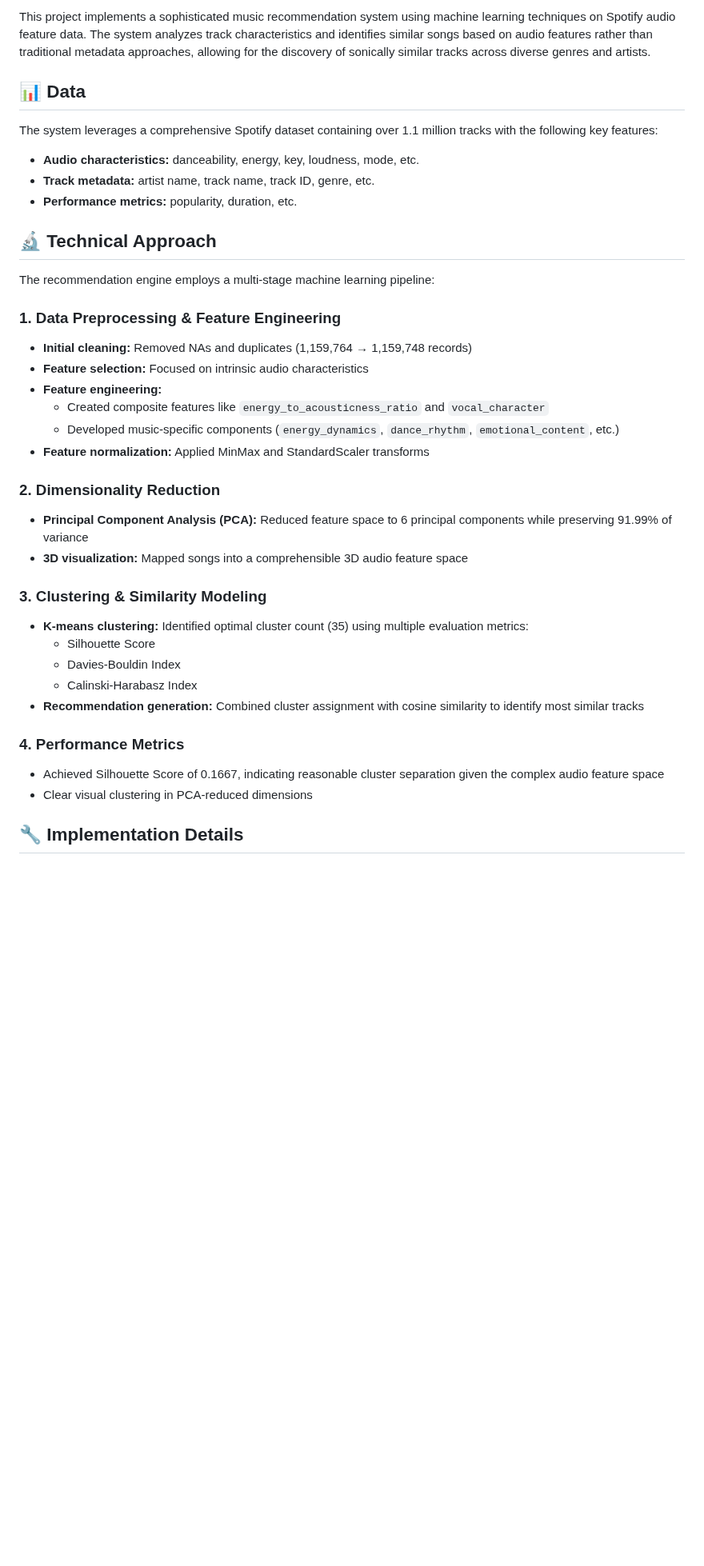
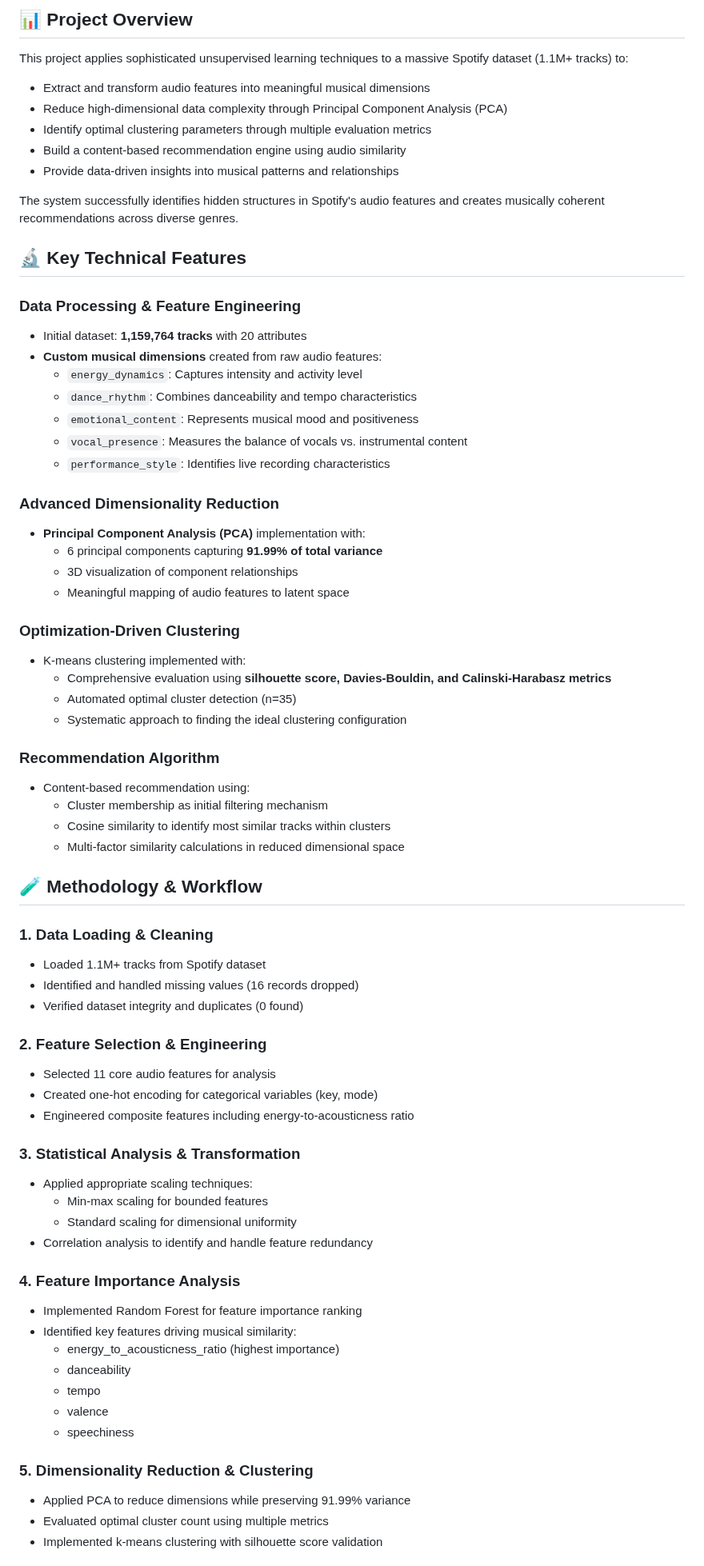
Before and after one commit to imaddde867/spotify-clusters, a Markdown page: README.md, the part around one of its changes. Shown at 80% size. Rendered like a GitHub page; blank space fills up the shorter version.

```diff
--- a/README.md
+++ b/README.md
@@ -10,44 +9,74 @@
 
-This project implements a sophisticated music recommendation system using machine learning techniques on Spotify audio feature data. The system analyzes track characteristics and identifies similar songs based on audio features rather than traditional metadata approaches, allowing for the discovery of sonically similar tracks across diverse genres and artists.
+## 📊 Project Overview
 
-## 📊 Data
+This project applies sophisticated unsupervised learning techniques to a massive Spotify dataset (1.1M+ tracks) to:
 
-The system leverages a comprehensive Spotify dataset containing over 1.1 million tracks with the following key features:
+- Extract and transform audio features into meaningful musical dimensions
+- Reduce high-dimensional data complexity through Principal Component Analysis (PCA)
+- Identify optimal clustering parameters through multiple evaluation metrics
+- Build a content-based recommendation engine using audio similarity
+- Provide data-driven insights into musical patterns and relationships
 
-- **Audio characteristics:** danceability, energy, key, loudness, mode, etc.
-- **Track metadata:** artist name, track name, track ID, genre, etc.
-- **Performance metrics:** popularity, duration, etc.
+The system successfully identifies hidden structures in Spotify's audio features and creates musically coherent recommendations across diverse genres.
 
-## 🔬 Technical Approach
+## 🔬 Key Technical Features
 
-The recommendation engine employs a multi-stage machine learning pipeline:
+### Data Processing & Feature Engineering
+- Initial dataset: **1,159,764 tracks** with 20 attributes
+- **Custom musical dimensions** created from raw audio features:
+  - `energy_dynamics`: Captures intensity and activity level
+  - `dance_rhythm`: Combines danceability and tempo characteristics
+  - `emotional_content`: Represents musical mood and positiveness
+  - `vocal_presence`: Measures the balance of vocals vs. instrumental content
+  - `performance_style`: Identifies live recording characteristics
 
-### 1. Data Preprocessing & Feature Engineering
+### Advanced Dimensionality Reduction
+- **Principal Component Analysis (PCA)** implementation with:
+  - 6 principal components capturing **91.99% of total variance**
+  - 3D visualization of component relationships
+  - Meaningful mapping of audio features to latent space
 
-- **Initial cleaning:** Removed NAs and duplicates (1,159,764 → 1,159,748 records)
-- **Feature selection:** Focused on intrinsic audio characteristics
-- **Feature engineering:**
-  - Created composite features like `energy_to_acousticness_ratio` and `vocal_character`
-  - Developed music-specific components (`energy_dynamics`, `dance_rhythm`, `emotional_content`, etc.)
-- **Feature normalization:** Applied MinMax and StandardScaler transforms
+### Optimization-Driven Clustering
+- K-means clustering implemented with:
+  - Comprehensive evaluation using **silhouette score, Davies-Bouldin, and Calinski-Harabasz metrics**
+  - Automated optimal cluster detection (n=35)
+  - Systematic approach to finding the ideal clustering configuration
 
-### 2. Dimensionality Reduction
+### Recommendation Algorithm
+- Content-based recommendation using:
+  - Cluster membership as initial filtering mechanism
+  - Cosine similarity to identify most similar tracks within clusters
+  - Multi-factor similarity calculations in reduced dimensional space
 
-- **Principal Component Analysis (PCA):** Reduced feature space to 6 principal components while preserving 91.99% of variance
-- **3D visualization:** Mapped songs into a comprehensible 3D audio feature space
+## 🧪 Methodology & Workflow
 
-### 3. Clustering & Similarity Modeling
+### 1. Data Loading & Cleaning
+- Loaded 1.1M+ tracks from Spotify dataset
+- Identified and handled missing values (16 records dropped)
+- Verified dataset integrity and duplicates (0 found)
 
-- **K-means clustering:** Identified optimal cluster count (35) using multiple evaluation metrics:
-  - Silhouette Score
-  - Davies-Bouldin Index
-  - Calinski-Harabasz Index
-- **Recommendation generation:** Combined cluster assignment with cosine similarity to identify most similar tracks
+### 2. Feature Selection & Engineering
+- Selected 11 core audio features for analysis
+- Created one-hot encoding for categorical variables (key, mode)
+- Engineered composite features including energy-to-acousticness ratio
 
-### 4. Performance Metrics
+### 3. Statistical Analysis & Transformation
+- Applied appropriate scaling techniques:
+  - Min-max scaling for bounded features
+  - Standard scaling for dimensional uniformity
+- Correlation analysis to identify and handle feature redundancy
 
-- Achieved Silhouette Score of 0.1667, indicating reasonable cluster separation given the complex audio feature space
-- Clear visual clustering in PCA-reduced dimensions
+### 4. Feature Importance Analysis
+- Implemented Random Forest for feature importance ranking
+- Identified key features driving musical similarity:
+  - energy_to_acousticness_ratio (highest importance)
+  - danceability
+  - tempo
+  - valence
+  - speechiness
 
-## 🔧 Implementation Details
+### 5. Dimensionality Reduction & Clustering
+- Applied PCA to reduce dimensions while preserving 91.99% variance
+- Evaluated optimal cluster count using multiple metrics
+- Implemented k-means clustering with silhouette score validation
 
```
Also changed, not shown: other parts of README.md (+55 -72 lines).
